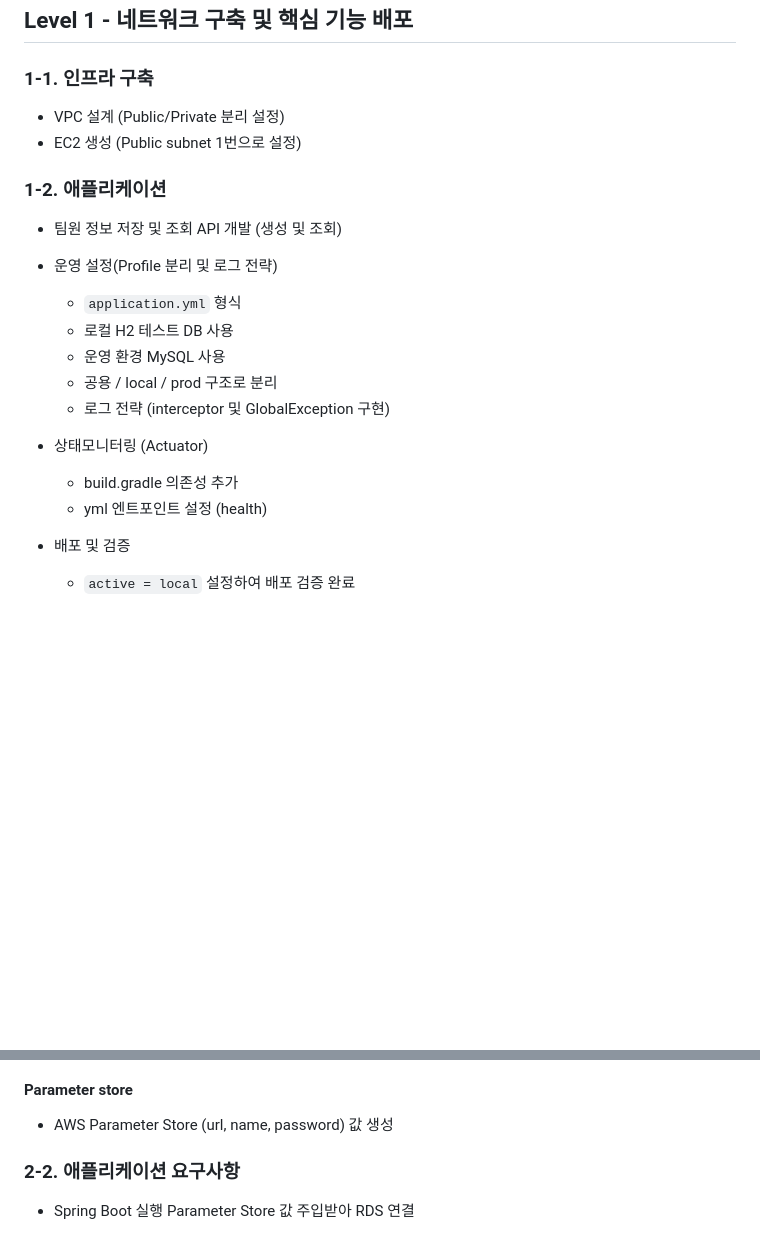
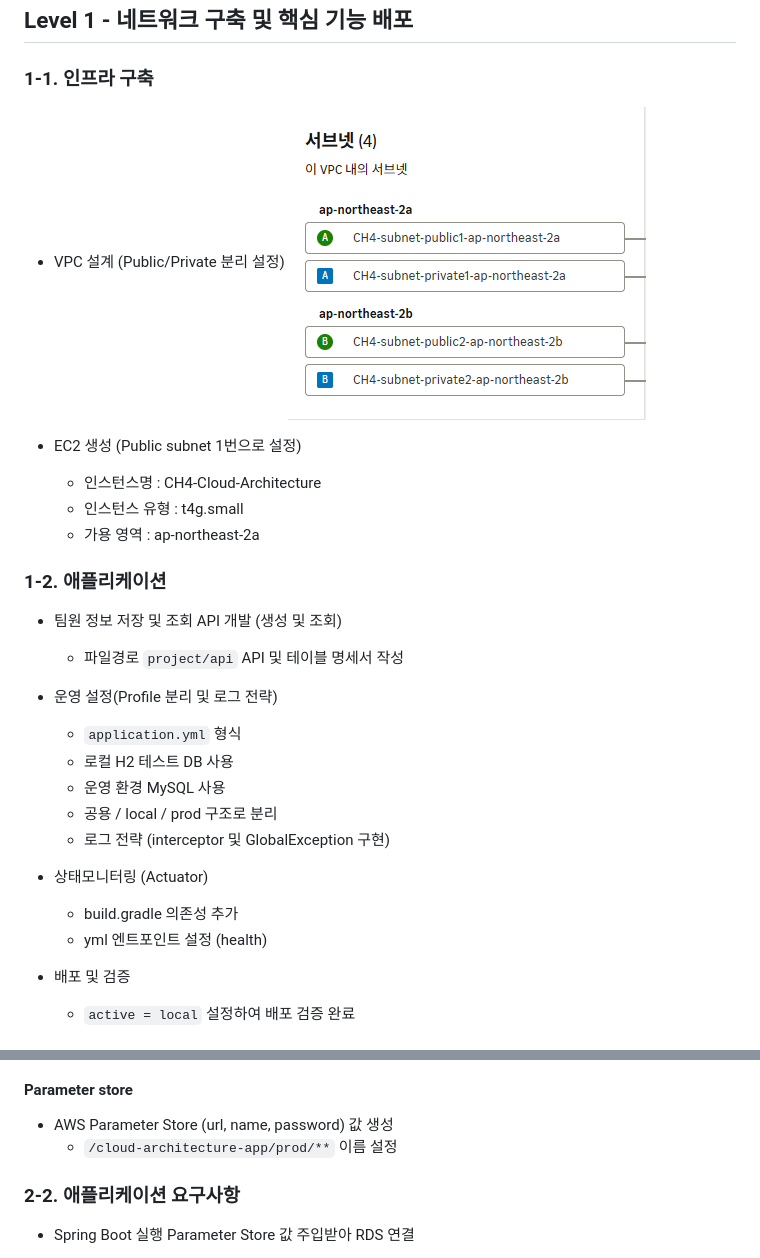
Before and after one commit to Ruka-won/cloud-architecture, a Markdown page: README.md, 2 parts joined by grey strips. GitHub-like rendering; pictures changed too: images/VPC-설계.png (added); blank space fills up the shorter version.

```diff
--- a/README.md
+++ b/README.md
@@ -23,10 +23,16 @@
 ## Level 1 -  네트워크 구축 및 핵심 기능 배포
 ### 1-1. 인프라 구축
 - VPC 설계 (Public/Private 분리 설정)
+![VPC-설계.png](images/VPC-%EC%84%A4%EA%B3%84.png)
+
 - EC2 생성 (Public subnet 1번으로 설정)
-
+  - 인스턴스명 : CH4-Cloud-Architecture
+  - 인스턴스 유형 : t4g.small
+  - 가용 영역 : ap-northeast-2a
 ### 1-2. 애플리케이션
 - 팀원 정보 저장 및 조회 API 개발 (생성 및 조회)
+  - 파일경로 `project/api` API 및 테이블 명세서 작성
+
 
 - 운영 설정(Profile 분리 및 로그 전략)
   - `application.yml` 형식
@@ -34,9 +40,13 @@
   - 운영 환경 MySQL 사용
   - 공용 / local / prod 구조로 분리
   - 로그 전략 (interceptor 및 GlobalException 구현)
+
+
 - 상태모니터링 (Actuator)
   - build.gradle 의존성 추가
   - yml 엔트포인트 설정 (health)
+
+
 - 배포 및 검증
   - `active = local` 설정하여 배포 검증 완료
 
@@ -73,6 +83,7 @@
 
 #### Parameter store
 - AWS Parameter Store (url, name, password) 값 생성
+  - `/cloud-architecture-app/prod/**` 이름 설정
 
 ### 2-2. 애플리케이션 요구사항
 - Spring Boot 실행 Parameter Store 값 주입받아 RDS 연결
```
